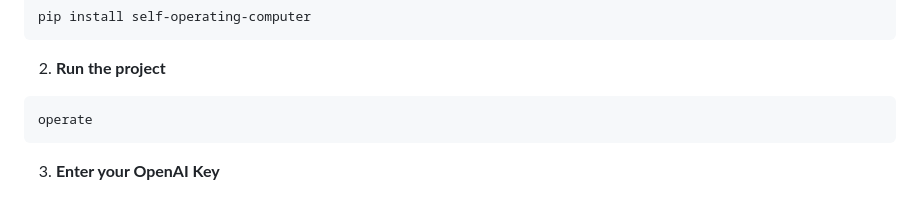
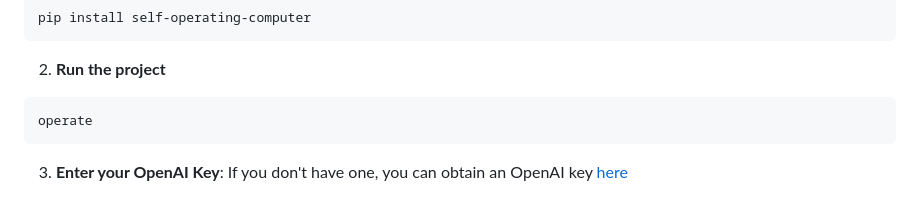
Before and after one commit to OthersideAI/self-operating-computer, a Markdown page: README.md, the part around the change. Drawn GitHub-style.

````diff
--- a/README.md
+++ b/README.md
@@ -47,7 +47,7 @@ pip install self-operating-computer
 ```
 operate
 ```
-3. **Enter your OpenAI Key**
+3. **Enter your OpenAI Key**: If you don't have one, you can obtain an OpenAI key [here](https://platform.openai.com/account/api-keys)
 
 <div align="center">
   <img src="https://github.com/OthersideAI/self-operating-computer/blob/main/readme/key.png" width="300"  style="margin: 10px;"/>
````
